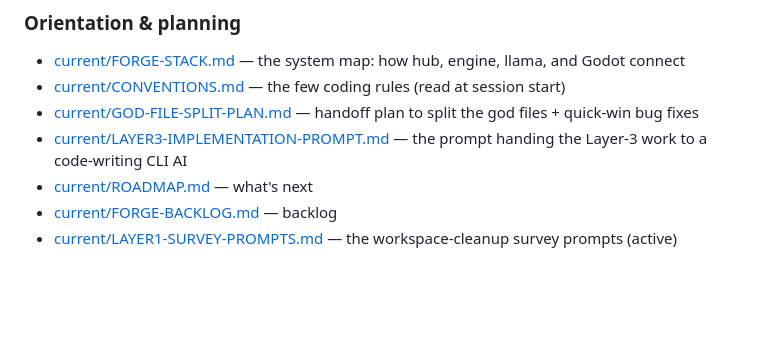
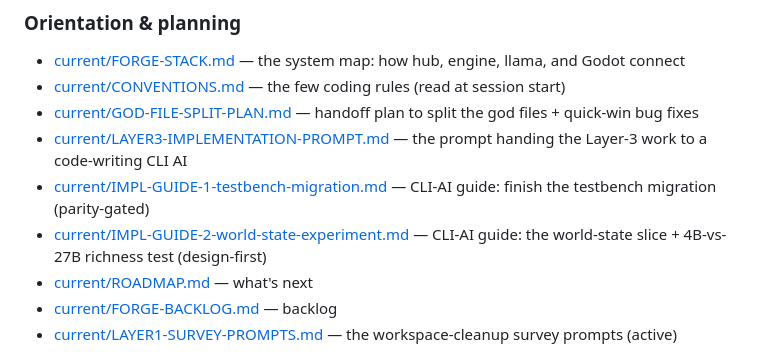
Before and after one commit to AgentAtelier/legendary-happiness, a Markdown page: docs/INDEX.md, the part around the change. Rendered like a GitHub page; blank space fills up the shorter version.

Commit message:
docs: add CLI-AI implementation guides for testbench migration (1) and world-state richness experiment (2)
Co-Authored-By: Claude Opus 4.8 <noreply@anthropic.com>

```diff
--- a/docs/INDEX.md
+++ b/docs/INDEX.md
@@ -15,6 +15,8 @@ for context, not for execution. When a doc is superseded, move it to `archive/`.
 - [current/CONVENTIONS.md](current/CONVENTIONS.md) — the few coding rules (read at session start)
 - [current/GOD-FILE-SPLIT-PLAN.md](current/GOD-FILE-SPLIT-PLAN.md) — handoff plan to split the god files + quick-win bug fixes
 - [current/LAYER3-IMPLEMENTATION-PROMPT.md](current/LAYER3-IMPLEMENTATION-PROMPT.md) — the prompt handing the Layer-3 work to a code-writing CLI AI
+- [current/IMPL-GUIDE-1-testbench-migration.md](current/IMPL-GUIDE-1-testbench-migration.md) — CLI-AI guide: finish the testbench migration (parity-gated)
+- [current/IMPL-GUIDE-2-world-state-experiment.md](current/IMPL-GUIDE-2-world-state-experiment.md) — CLI-AI guide: the world-state slice + 4B-vs-27B richness test (design-first)
 - [current/ROADMAP.md](current/ROADMAP.md) — what's next
 - [current/FORGE-BACKLOG.md](current/FORGE-BACKLOG.md) — backlog
 - [current/LAYER1-SURVEY-PROMPTS.md](current/LAYER1-SURVEY-PROMPTS.md) — the workspace-cleanup survey prompts (active)
```
Also changed, not shown: docs/current/IMPL-GUIDE-1-testbench-migration.md (added, +110 -0 lines), docs/current/IMPL-GUIDE-2-world-state-experiment.md (added, +99 -0 lines).
